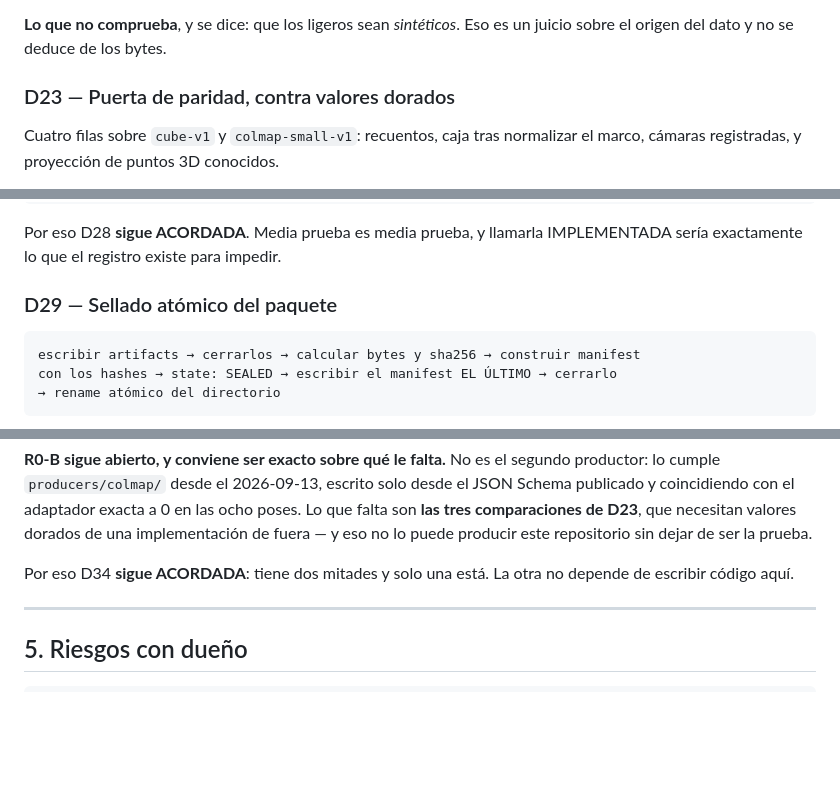
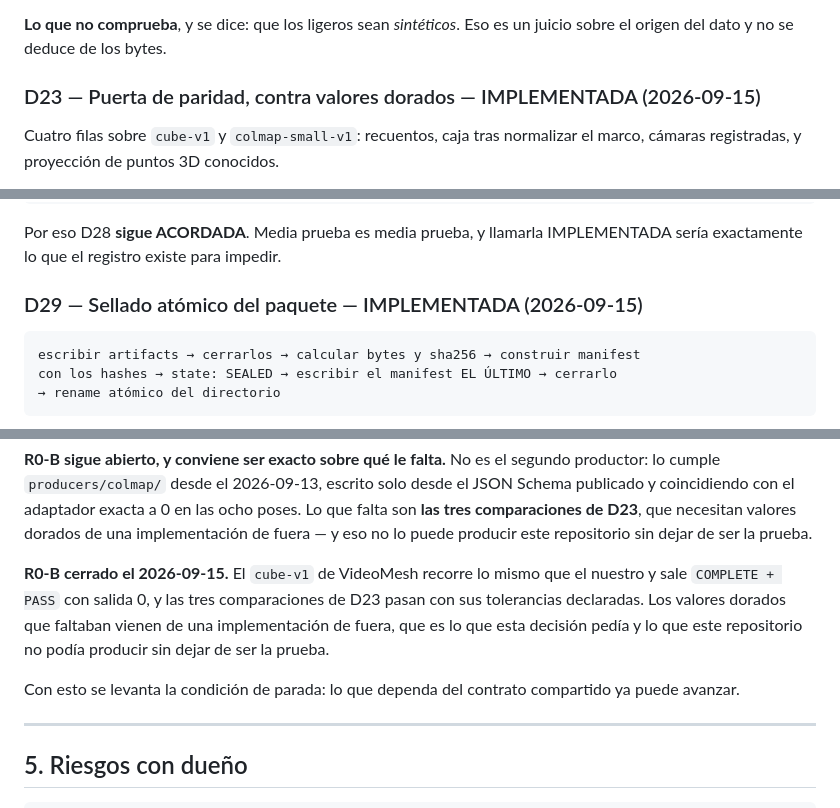
Before and after one commit to JesusGalindez/softsight, a Markdown page: docs/contrato-videomesh.md, 3 parts joined by grey strips. Drawn GitHub-style; blank space fills up the shorter version.

````diff
--- a/docs/contrato-videomesh.md
+++ b/docs/contrato-videomesh.md
@@ -993,7 +1001,7 @@ nombre de un fichero no lo identifica.**
 **Lo que no comprueba**, y se dice: que los ligeros sean *sintéticos*. Eso es un
 juicio sobre el origen del dato y no se deduce de los bytes.
 
-### D23 — Puerta de paridad, contra valores dorados
+### D23 — Puerta de paridad, contra valores dorados — IMPLEMENTADA (2026-09-15)
 Cuatro filas sobre `cube-v1` y `colmap-small-v1`: recuentos, caja tras normalizar
 el marco, cámaras registradas, y proyección de puntos 3D conocidos.
 
@@ -1332,7 +1359,7 @@ reducciones paralelas   no hay reducción paralela que probar. `computeVisibilit
 Por eso D28 **sigue ACORDADA**. Media prueba es media prueba, y llamarla
 IMPLEMENTADA sería exactamente lo que el registro existe para impedir.
 
-### D29 — Sellado atómico del paquete
+### D29 — Sellado atómico del paquete — IMPLEMENTADA (2026-09-15)
 ```text
 escribir artifacts → cerrarlos → calcular bytes y sha256 → construir manifest
 con los hashes → state: SEALED → escribir el manifest EL ÚLTIMO → cerrarlo
@@ -1646,8 +1688,14 @@ poses. Lo que falta son **las tres comparaciones de D23**, que necesitan valores
 dorados de una implementación de fuera — y eso no lo puede producir este
 repositorio sin dejar de ser la prueba.
 
-Por eso D34 **sigue ACORDADA**: tiene dos mitades y solo una está. La otra no
-depende de escribir código aquí.
+**R0-B cerrado el 2026-09-15.** El `cube-v1` de VideoMesh recorre lo mismo que el
+nuestro y sale `COMPLETE + PASS` con salida 0, y las tres comparaciones de D23 pasan
+con sus tolerancias declaradas. Los valores dorados que faltaban vienen de una
+implementación de fuera, que es lo que esta decisión pedía y lo que este repositorio
+no podía producir sin dejar de ser la prueba.
+
+Con esto se levanta la condición de parada: lo que dependa del contrato compartido
+ya puede avanzar.
 
 ---
 
````
Also changed, not shown: other parts of docs/contrato-videomesh.md (+53 -11 lines).
